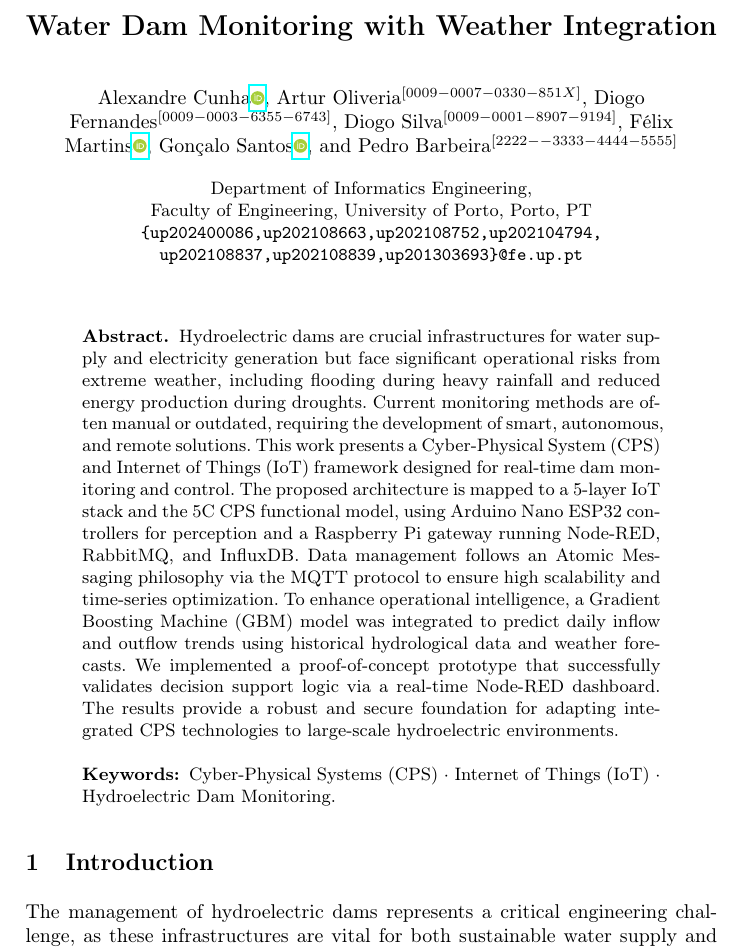
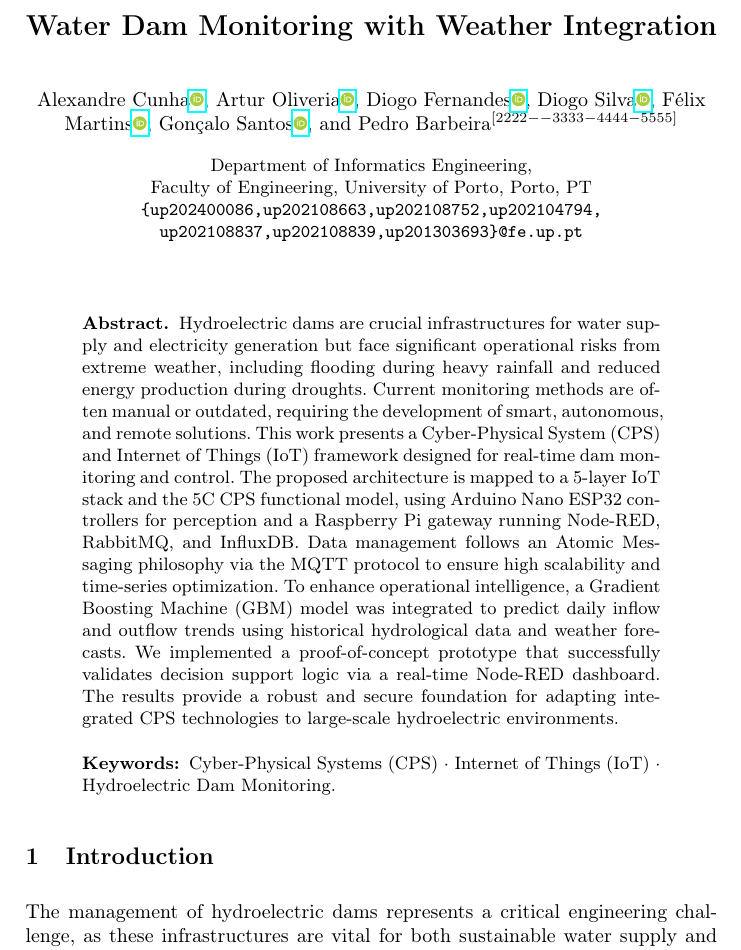
Before and after one commit to diogotvf7/feup-sci, a LaTeX paper (report/main.tex): part of page 1 of 23, cut so that both start at the same text. Compiled offline with pdfLaTeX.

Commit message:
fix on orcids

```diff
--- a/report/main.tex
+++ b/report/main.tex
@@ -35,9 +35,9 @@
 %
 \author{
     Alexandre Cunha\iconOrcidID{0009-0005-9408-5221} \and
-    Artur Oliveria\orcidID{0009-0007-0330-851X} \and
-    Diogo Fernandes\orcidID{0009-0003-6355-6743}\and
-    Diogo Silva\orcidID{0009-0001-8907-9194} \and
+    Artur Oliveria\iconOrcidID{0009-0007-0330-851X} \and
+    Diogo Fernandes\iconOrcidID{0009-0003-6355-6743}\and
+    Diogo Silva\iconOrcidID{0009-0001-8907-9194} \and
     Félix Martins\iconOrcidID{0009-0004-7549-1497} \and
     Gonçalo Santos\iconOrcidID{0009-0008-4653-5576} \and
     Pedro Barbeira\orcidID{2222--3333-4444-5555}
```
Also changed, not shown: report/main.pdf.
